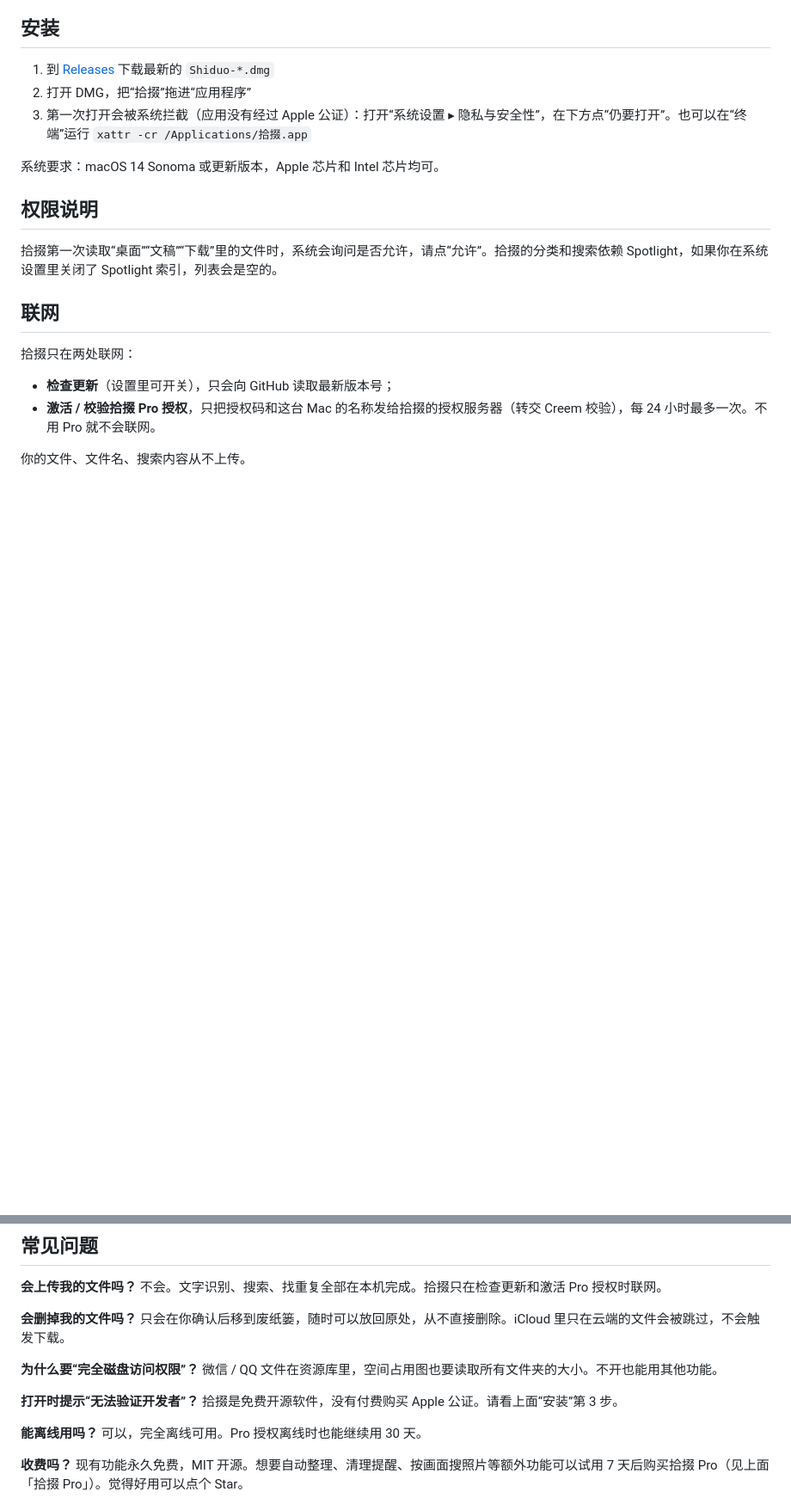
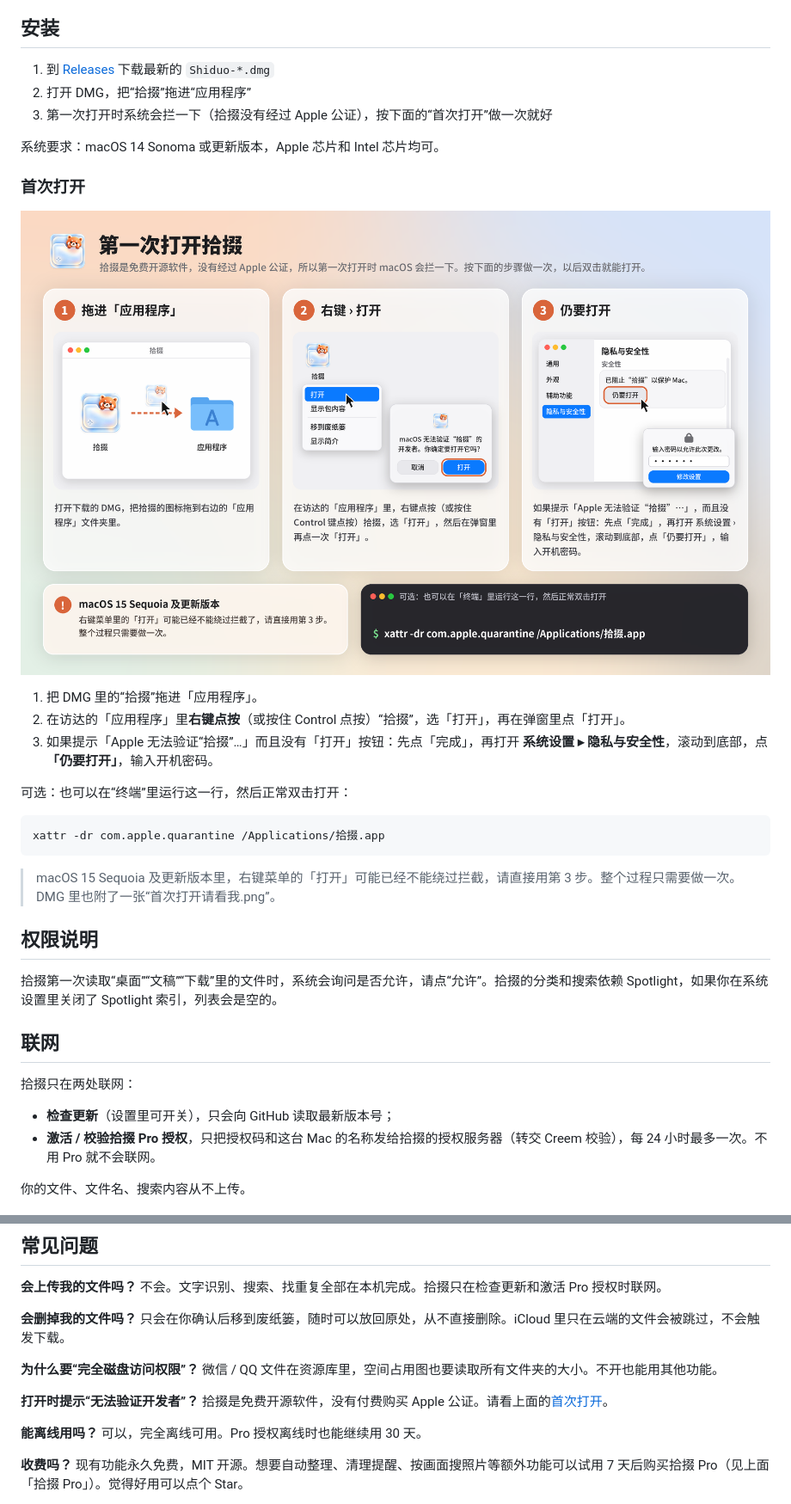
Before and after one commit to hanson-zz/Shiduo, a Markdown page: README.md, 2 parts joined by grey strips. Shown: that part at 86% size. GitHub-like rendering; pictures changed too: docs/guide/open-zh.png (added); blank space fills up the shorter version.

````diff
--- a/README.md
+++ b/README.md
@@ -107,9 +107,25 @@
 
 1. 到 [Releases](https://github.com/hanson-zz/Shiduo/releases) 下载最新的 `Shiduo-*.dmg`
 2. 打开 DMG，把“拾掇”拖进“应用程序”
-3. 第一次打开会被系统拦截（应用没有经过 Apple 公证）：打开“系统设置 ▸ 隐私与安全性”，在下方点“仍要打开”。也可以在“终端”运行 `xattr -cr /Applications/拾掇.app`
+3. 第一次打开时系统会拦一下（拾掇没有经过 Apple 公证），按下面的“首次打开”做一次就好
 
 系统要求：macOS 14 Sonoma 或更新版本，Apple 芯片和 Intel 芯片均可。
+
+### 首次打开
+
+<p align="center"><img src="docs/guide/open-zh.png" alt="第一次打开拾掇的步骤" width="880"></p>
+
+1. 把 DMG 里的“拾掇”拖进「应用程序」。
+2. 在访达的「应用程序」里**右键点按**（或按住 Control 点按）“拾掇”，选「打开」，再在弹窗里点「打开」。
+3. 如果提示「Apple 无法验证“拾掇”…」而且没有「打开」按钮：先点「完成」，再打开 **系统设置 ▸ 隐私与安全性**，滚动到底部，点 **「仍要打开」**，输入开机密码。
+
+可选：也可以在“终端”里运行这一行，然后正常双击打开：
+
+```bash
+xattr -dr com.apple.quarantine /Applications/拾掇.app
+```
+
+> macOS 15 Sequoia 及更新版本里，右键菜单的「打开」可能已经不能绕过拦截，请直接用第 3 步。整个过程只需要做一次。DMG 里也附了一张“首次打开请看我.png”。
 
 ## 权限说明
 
@@ -132,7 +148,7 @@
 
 **为什么要“完全磁盘访问权限”？** 微信 / QQ 文件在资源库里，空间占用图也要读取所有文件夹的大小。不开也能用其他功能。
 
-**打开时提示“无法验证开发者”？** 拾掇是免费开源软件，没有付费购买 Apple 公证。请看上面“安装”第 3 步。
+**打开时提示“无法验证开发者”？** 拾掇是免费开源软件，没有付费购买 Apple 公证。请看上面的[首次打开](#首次打开)。
 
 **能离线用吗？** 可以，完全离线可用。Pro 授权离线时也能继续用 30 天。
 
````
Also changed, not shown: README.en.md (+17 -1 lines), docs/guide/open-en.png (added), 7 other files.
